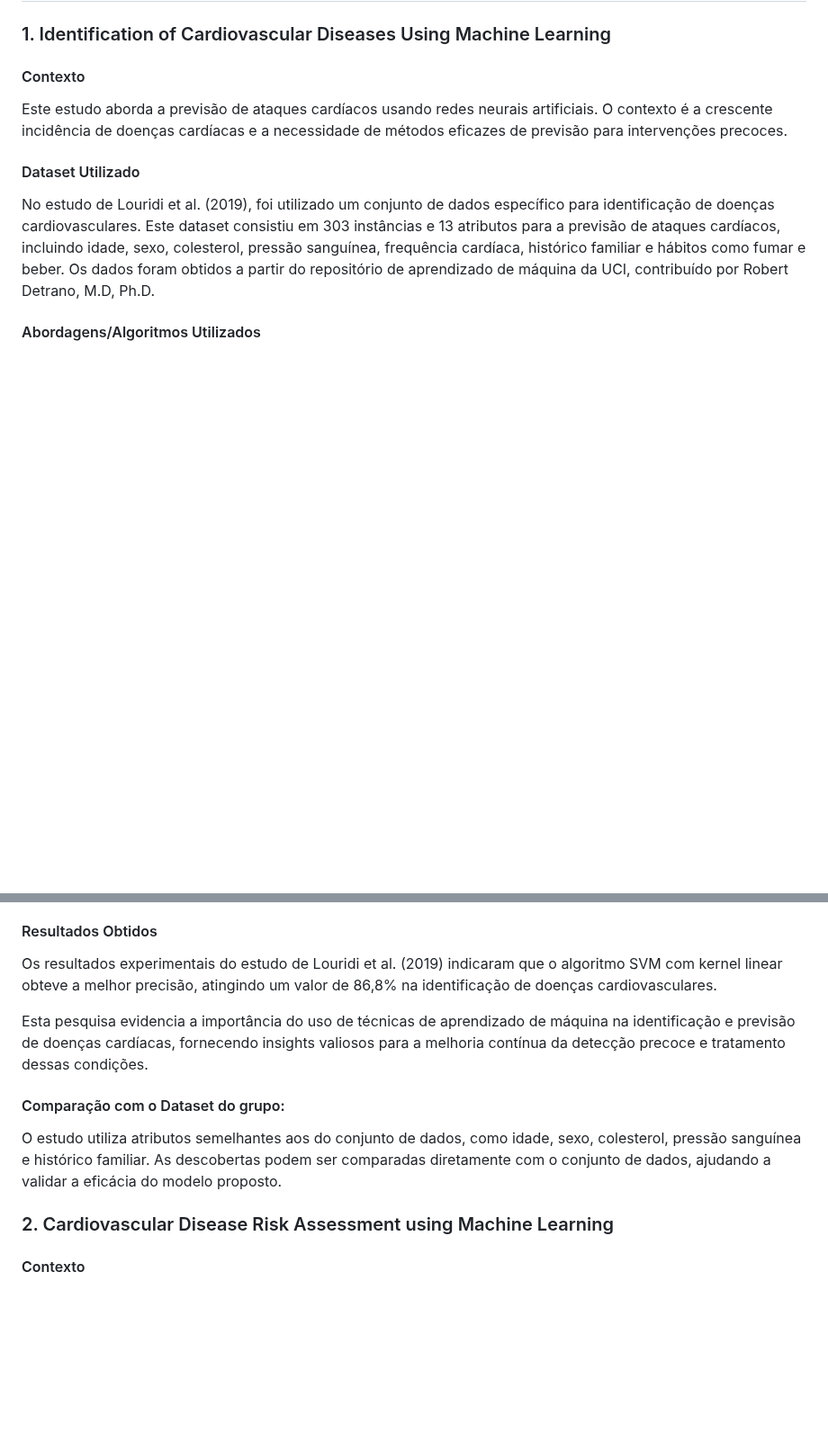
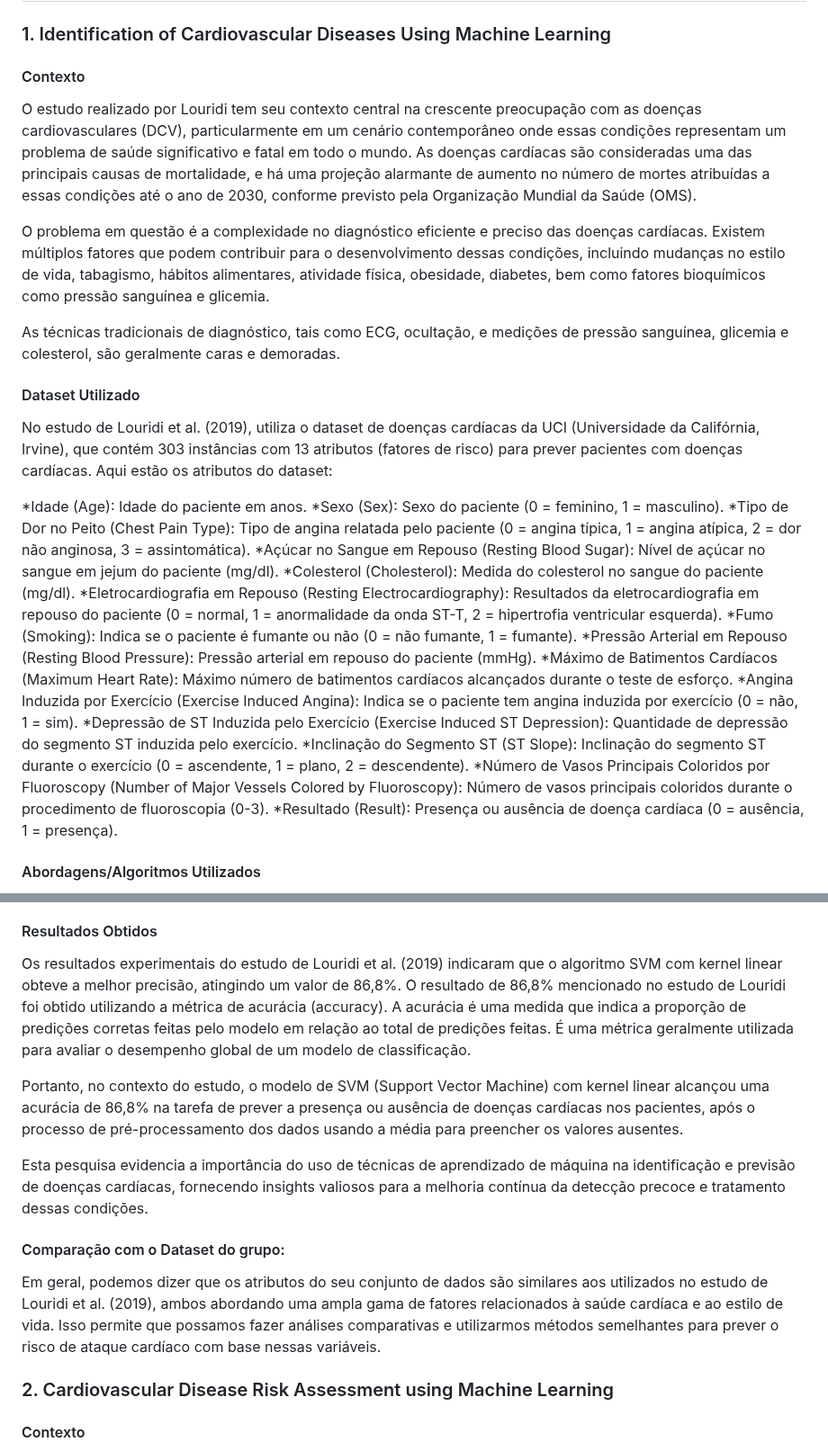
Before and after one commit to ICEI-PUC-Minas-PMV-SI/pmv-si-2024-1-pe7-t1-cardiacattackrisks, a Markdown page: docs/contexto.md, 2 parts joined by grey strips. Shown at 90% size. Drawn GitHub-style; blank space fills up the shorter version.

Commit message:
segunda correçao do estado da arte.md

```diff
--- a/docs/contexto.md
+++ b/docs/contexto.md
@@ -39,12 +39,32 @@ Toda a população, independente do conhecimento em tecnologia, irá se benefici
 ### 1. Identification of Cardiovascular Diseases Using Machine Learning
 
 #### Contexto
-Este estudo aborda a previsão de ataques cardíacos usando redes neurais artificiais. O contexto é a crescente incidência de doenças cardíacas e a necessidade de métodos eficazes de previsão para intervenções precoces.
+
+O estudo realizado por Louridi tem seu contexto central na crescente preocupação com as doenças cardiovasculares (DCV), particularmente em um cenário contemporâneo onde essas condições representam um problema de saúde significativo e fatal em todo o mundo. As doenças cardíacas são consideradas uma das principais causas de mortalidade, e há uma projeção alarmante de aumento no número de mortes atribuídas a essas condições até o ano de 2030, conforme previsto pela Organização Mundial da Saúde (OMS).
+
+O problema em questão é a complexidade no diagnóstico eficiente e preciso das doenças cardíacas. Existem múltiplos fatores que podem contribuir para o desenvolvimento dessas condições, incluindo mudanças no estilo de vida, tabagismo, hábitos alimentares, atividade física, obesidade, diabetes, bem como fatores bioquímicos como pressão sanguínea e glicemia.
+
+As técnicas tradicionais de diagnóstico, tais como ECG, ocultação, e medições de pressão sanguínea, glicemia e colesterol, são geralmente caras e demoradas.
 
 
 #### Dataset Utilizado
 
-No estudo de Louridi et al. (2019), foi utilizado um conjunto de dados específico para identificação de doenças cardiovasculares. Este dataset consistiu em 303 instâncias e 13 atributos para a previsão de ataques cardíacos, incluindo idade, sexo, colesterol, pressão sanguínea, frequência cardíaca, histórico familiar e hábitos como fumar e beber. Os dados foram obtidos a partir do repositório de aprendizado de máquina da UCI, contribuído por Robert Detrano, M.D, Ph.D.
+No estudo de Louridi et al. (2019), utiliza o dataset de doenças cardíacas da UCI (Universidade da Califórnia, Irvine), que contém 303 instâncias com 13 atributos (fatores de risco) para prever pacientes com doenças cardíacas. Aqui estão os atributos do dataset:
+
+*Idade (Age): Idade do paciente em anos.
+*Sexo (Sex): Sexo do paciente (0 = feminino, 1 = masculino).
+*Tipo de Dor no Peito (Chest Pain Type): Tipo de angina relatada pelo paciente (0 = angina típica, 1 = angina atípica, 2 = dor não anginosa, 3 = assintomática).
+*Açúcar no Sangue em Repouso (Resting Blood Sugar): Nível de açúcar no sangue em jejum do paciente (mg/dl).
+*Colesterol (Cholesterol): Medida do colesterol no sangue do paciente (mg/dl).
+*Eletrocardiografia em Repouso (Resting Electrocardiography): Resultados da eletrocardiografia em repouso do paciente (0 = normal, 1 = anormalidade da onda ST-T, 2 = hipertrofia ventricular esquerda).
+*Fumo (Smoking): Indica se o paciente é fumante ou não (0 = não fumante, 1 = fumante).
+*Pressão Arterial em Repouso (Resting Blood Pressure): Pressão arterial em repouso do paciente (mmHg).
+*Máximo de Batimentos Cardíacos (Maximum Heart Rate): Máximo número de batimentos cardíacos alcançados durante o teste de esforço.
+*Angina Induzida por Exercício (Exercise Induced Angina): Indica se o paciente tem angina induzida por exercício (0 = não, 1 = sim).
+*Depressão de ST Induzida pelo Exercício (Exercise Induced ST Depression): Quantidade de depressão do segmento ST induzida pelo exercício.
+*Inclinação do Segmento ST (ST Slope): Inclinação do segmento ST durante o exercício (0 = ascendente, 1 = plano, 2 = descendente).
+*Número de Vasos Principais Coloridos por Fluoroscopy (Number of Major Vessels Colored by Fluoroscopy): Número de vasos principais coloridos durante o procedimento de fluoroscopia (0-3).
+*Resultado (Result): Presença ou ausência de doença cardíaca (0 = ausência, 1 = presença).
 
 #### Abordagens/Algoritmos Utilizados
 
@@ -62,13 +82,17 @@ As métricas de avaliação utilizadas pelos pesquisadores incluíram especifici
 
 #### Resultados Obtidos
 
-Os resultados experimentais do estudo de Louridi et al. (2019) indicaram que o algoritmo SVM com kernel linear obteve a melhor precisão, atingindo um valor de 86,8% na identificação de doenças cardiovasculares.
+Os resultados experimentais do estudo de Louridi et al. (2019) indicaram que o algoritmo SVM com kernel linear obteve a melhor precisão, atingindo um valor de 86,8%.
+O resultado de 86,8% mencionado no estudo de Louridi foi obtido utilizando a métrica de acurácia (accuracy). A acurácia é uma medida que indica a proporção de predições corretas feitas pelo modelo em relação ao total de predições feitas. É uma métrica geralmente utilizada para avaliar o desempenho global de um modelo de classificação.
+
+Portanto, no contexto do estudo, o modelo de SVM (Support Vector Machine) com kernel linear alcançou uma acurácia de 86,8% na tarefa de prever a presença ou ausência de doenças cardíacas nos pacientes, após o processo de pré-processamento dos dados usando a média para preencher os valores ausentes.
 
 Esta pesquisa evidencia a importância do uso de técnicas de aprendizado de máquina na identificação e previsão de doenças cardíacas, fornecendo insights valiosos para a melhoria contínua da detecção precoce e tratamento dessas condições.
 
 #### Comparação com o Dataset do grupo:
-O estudo utiliza atributos semelhantes aos do conjunto de dados, como idade, sexo, colesterol, pressão sanguínea e histórico familiar.
-As descobertas podem ser comparadas diretamente com o conjunto de dados, ajudando a validar a eficácia do modelo proposto.
+Em geral, podemos dizer que os atributos do seu conjunto de dados são similares aos utilizados no estudo de Louridi et al. (2019), ambos abordando uma ampla gama de fatores relacionados à saúde cardíaca e ao estilo de vida. Isso permite que possamos fazer análises comparativas e utilizarmos métodos semelhantes para prever o risco de ataque cardíaco com base nessas variáveis.
+
+
 
 ### 2. Cardiovascular Disease Risk Assessment using Machine Learning
 
```
